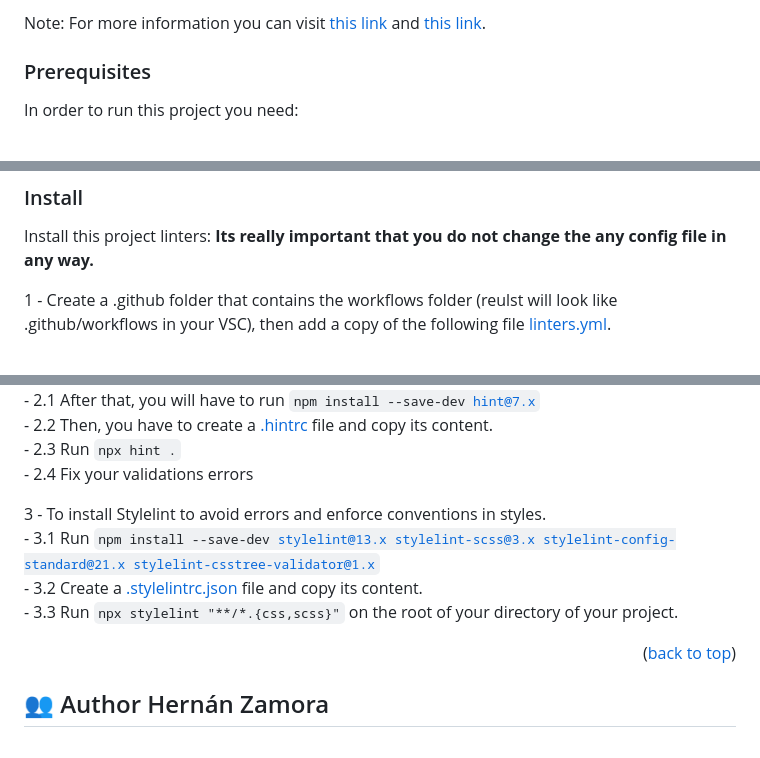
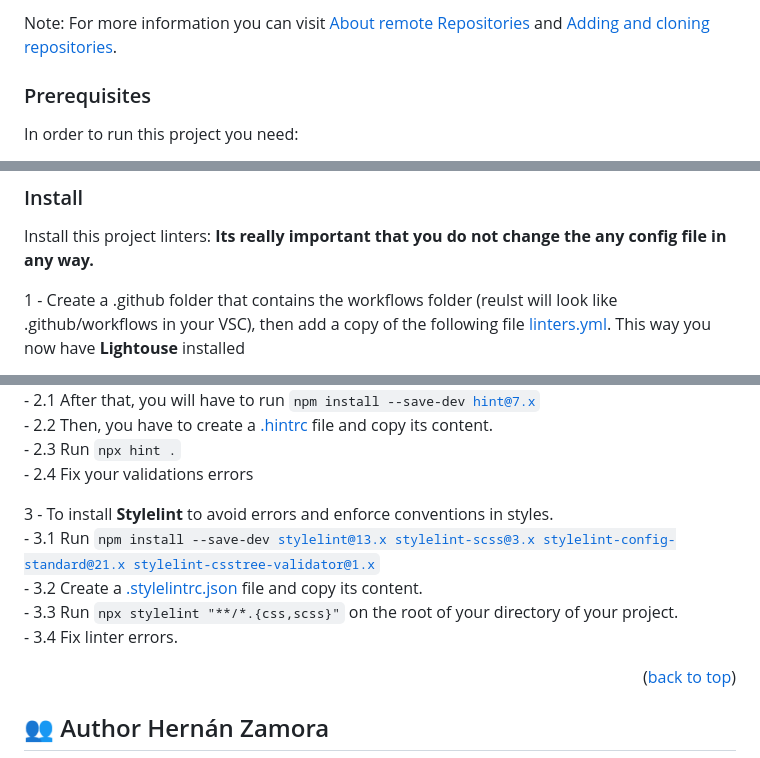
Before and after one commit to hernandanielzamora/Hello-Microverse, a Markdown page: README.md, 3 parts joined by grey strips. Drawn GitHub-style.

```diff
--- a/README.md
+++ b/README.md
@@ -79,5 +77,5 @@ Clone this repository to your desired folder:
 
-Note: For more information you can visit <a href="https://docs.github.com/es/get-started/getting-started-with-git/about-remote-repositories">this link</a> and <a href="https://docs.github.com/en/desktop/contributing-and-collaborating-using-github-desktop/adding-and-cloning-repositories/cloning-and-forking-repositories-from-github-desktop">this link</a>.
+Note: For more information you can visit <a href="https://docs.github.com/es/get-started/getting-started-with-git/about-remote-repositories" target="_blank">About remote Repositories</a> and <a href="https://docs.github.com/en/desktop/contributing-and-collaborating-using-github-desktop/adding-and-cloning-repositories/cloning-and-forking-repositories-from-github-desktop" target="_blank">Adding and cloning repositories</a>.
 
 ### Prerequisites
 
@@ -93,5 +91,5 @@ In order to run this project you need:
 Install this project linters:
 <b>Its really important that you do not change the any config file in any way.</b>
 
-  1 - Create a .github folder that contains the workflows folder (reulst will look like .github/workflows in your VSC), then add a copy of the following file <a href="https://github.com/microverseinc/linters-config/blob/master/html-css/.github/workflows/linters.yml" target="_blank">linters.yml</a>.
+  1 - Create a .github folder that contains the workflows folder (reulst will look like .github/workflows in your VSC), then add a copy of the following file <a href="https://github.com/microverseinc/linters-config/blob/master/html-css/.github/workflows/linters.yml" target="_blank">linters.yml</a>. This way you now have <b>Lightouse</b> installed
 
@@ -101,10 +99,11 @@ Install this project linters:
       - 2.3 Run <code>npx hint .</code> <br></br>
       - 2.4 Fix your validations errors <br></br>
 
-  3 - To install Stylelint to avoid errors and enforce conventions in styles. <br></br>
+  3 - To install <b>Stylelint</b> to avoid errors and enforce conventions in styles. <br></br>
       - 3.1 Run <code>npm install --save-dev stylelint@13.x stylelint-scss@3.x stylelint-config-standard@21.x stylelint-csstree-validator@1.x</code> <br></br>
       - 3.2 Create a <a href="https://github.com/microverseinc/linters-config/blob/master/html-css/.stylelintrc.json" target="_blank">.stylelintrc.json</a> file and copy its content. <br></br>
-      - 3.3 Run <code>npx stylelint "**/*.{css,scss}"</code> on the root of your directory of your project.
+      - 3.3 Run <code>npx stylelint "**/*.{css,scss}"</code> on the root of your directory of your project. <br></br>
+      - 3.4 Fix linter errors.
 
 <p align="right">(<a href="#readme-top">back to top</a>)</p>
 
```
Also changed, not shown: other parts of README.md (+4 -6 lines).
